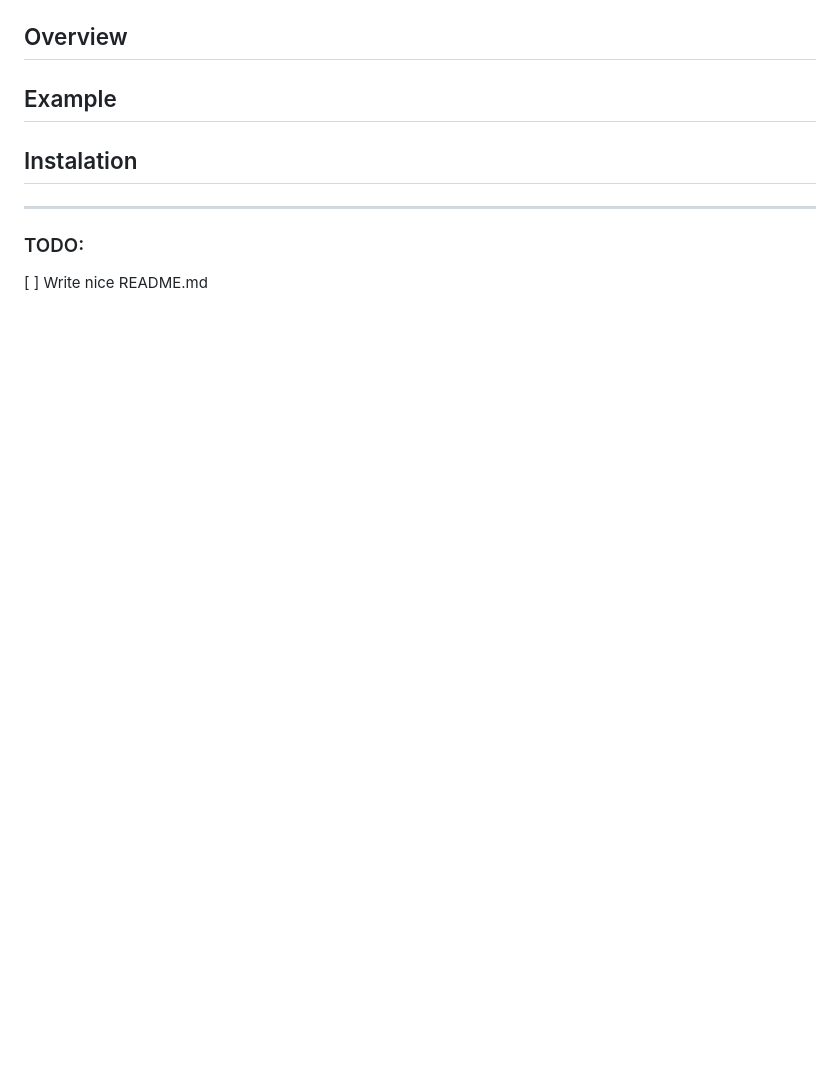
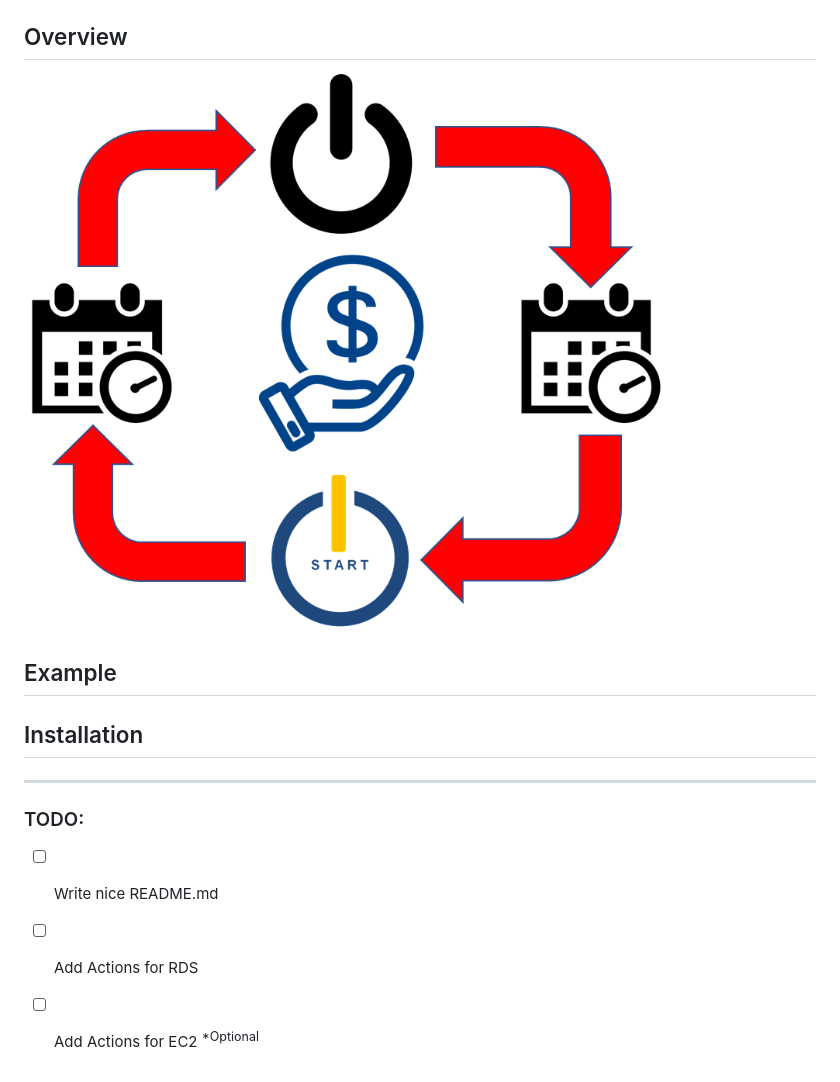
Before and after one commit to GrolimundSolutions/aws_scheduler, a Markdown page: README.md, the part around one of its changes. Drawn GitHub-style; pictures changed too: images/aws_scheduler.png (added); blank space fills up the shorter version.

Commit message:
Update Readme add Pictures

```diff
--- a/README.md
+++ b/README.md
@@ -4,13 +4,19 @@
 
 ## Overview
 
+![Scheduler Overview](images/aws_scheduler.png)
+
+
+
 ## Example
 
-## Instalation
+## Installation
 
 
 <hr>
 
 ### TODO:
 
-[ ] Write nice README.md
+- [ ] Write nice README.md
+- [ ] Add Actions for RDS
+- [ ] Add Actions for EC2 <sup>*Optional</sup>
```
Also changed, not shown: other parts of README.md (+2 -2 lines), 1 other file.
